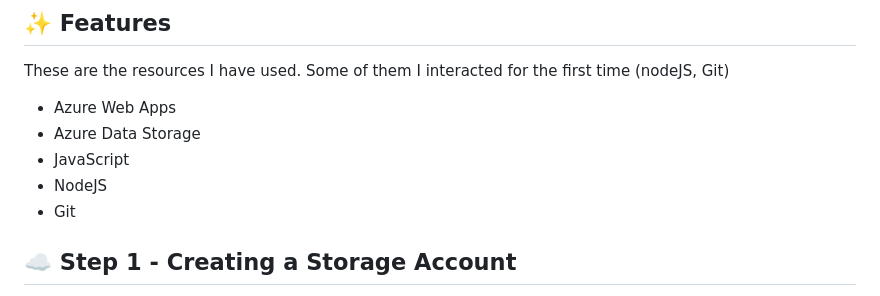
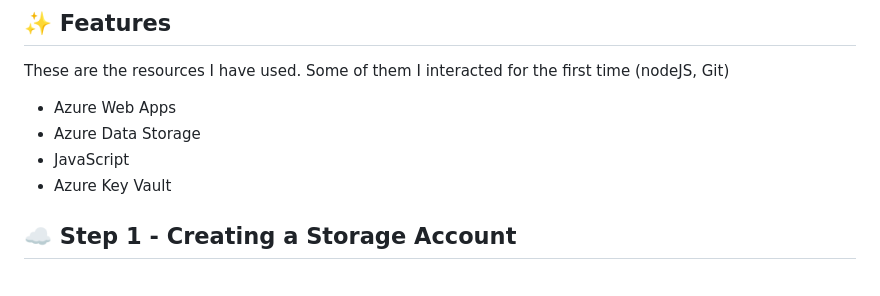
Before and after one commit to akurtic1/ShareSafely, a Markdown page: README.md, the part around the change. Rendered like a GitHub page.

```diff
--- a/README.md
+++ b/README.md
@@ -20,8 +20,7 @@ These are the resources I have used. Some of them I interacted for the first tim
 + Azure Web Apps
 + Azure Data Storage
 + JavaScript
-+ NodeJS
-+ Git
++ Azure Key Vault
 
 ## ☁️ Step 1 - Creating a Storage Account
 
```
